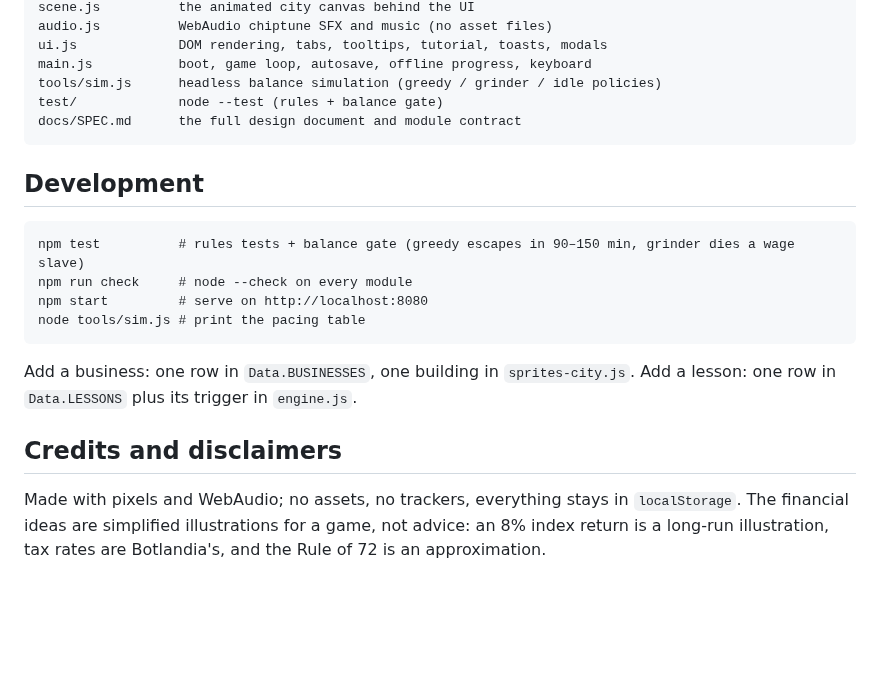
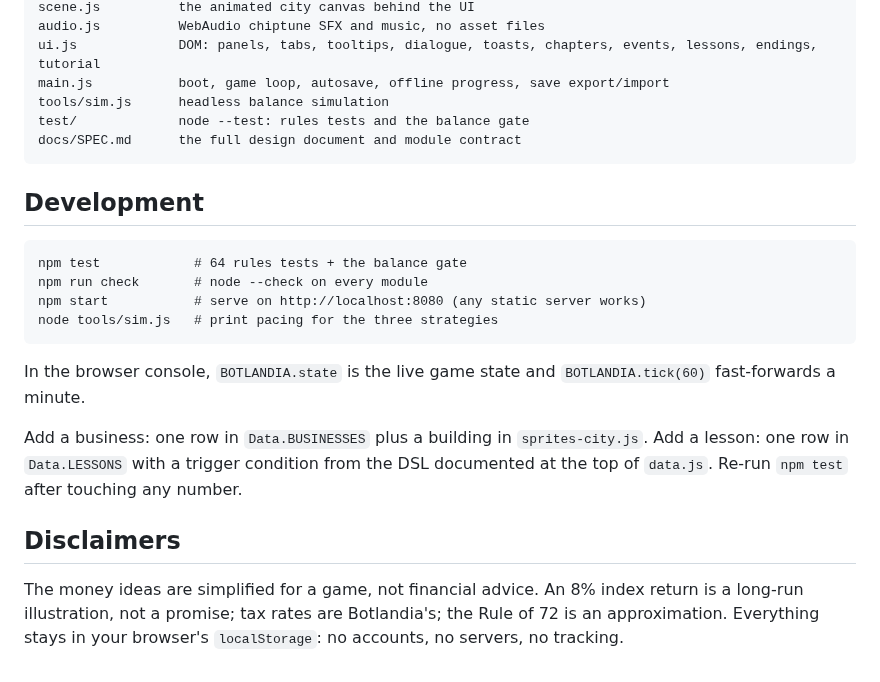
Before and after one commit to goatercoder/Escape-Botlandia, a Markdown page: README.md, the part around one of its changes. GitHub-like rendering; blank space fills up the shorter version.

````diff
--- a/README.md
+++ b/README.md
@@ -52,26 +90,29 @@ sprites-city.js   buildings, vehicles, props and palettes for the city
 scene.js          the animated city canvas behind the UI
-audio.js          WebAudio chiptune SFX and music (no asset files)
-ui.js             DOM rendering, tabs, tooltips, tutorial, toasts, modals
-main.js           boot, game loop, autosave, offline progress, keyboard
-tools/sim.js      headless balance simulation (greedy / grinder / idle policies)
-test/             node --test (rules + balance gate)
+audio.js          WebAudio chiptune SFX and music, no asset files
+ui.js             DOM: panels, tabs, tooltips, dialogue, toasts, chapters, events, lessons, endings, tutorial
+main.js           boot, game loop, autosave, offline progress, save export/import
+tools/sim.js      headless balance simulation
+test/             node --test: rules tests and the balance gate
 docs/SPEC.md      the full design document and module contract
 ```
 
 ## Development
 
 ```
-npm test          # rules tests + balance gate (greedy escapes in 90–150 min, grinder dies a wage slave)
-npm run check     # node --check on every module
-npm start         # serve on http://localhost:8080
-node tools/sim.js # print the pacing table
+npm test            # 64 rules tests + the balance gate
+npm run check       # node --check on every module
+npm start           # serve on http://localhost:8080 (any static server works)
+node tools/sim.js   # print pacing for the three strategies
 ```
 
-Add a business: one row in `Data.BUSINESSES`, one building in `sprites-city.js`. Add a lesson: one row in
-`Data.LESSONS` plus its trigger in `engine.js`.
+In the browser console, `BOTLANDIA.state` is the live game state and `BOTLANDIA.tick(60)` fast-forwards a minute.
 
-## Credits and disclaimers
+Add a business: one row in `Data.BUSINESSES` plus a building in `sprites-city.js`. Add a lesson: one row in
+`Data.LESSONS` with a trigger condition from the DSL documented at the top of `data.js`. Re-run `npm test`
+after touching any number.
 
-Made with pixels and WebAudio; no assets, no trackers, everything stays in `localStorage`.
-The financial ideas are simplified illustrations for a game, not advice: an 8% index return is a long-run
-illustration, tax rates are Botlandia's, and the Rule of 72 is an approximation.
+## Disclaimers
+
+The money ideas are simplified for a game, not financial advice. An 8% index return is a long-run illustration,
+not a promise; tax rates are Botlandia's; the Rule of 72 is an approximation. Everything stays in your browser's
+`localStorage`: no accounts, no servers, no tracking.
````
Also changed, not shown: other parts of README.md (+69 -31 lines), docs/screenshot.png (added).
